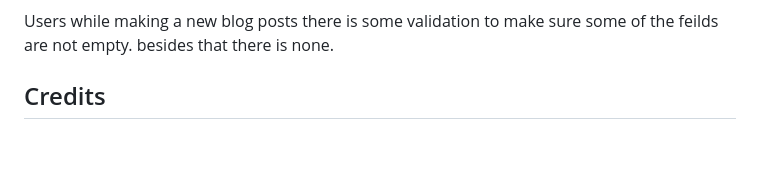
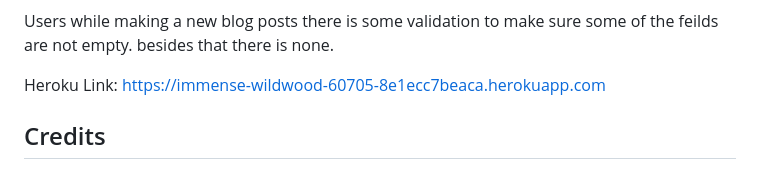
Before and after one commit to Giovanne-Villanueva/Online_Blog, a Markdown page: README.md, the part around the change. Drawn GitHub-style; blank space fills up the shorter version.

Commit message:
Added heroku link

```diff
--- a/README.md
+++ b/README.md
@@ -31,6 +31,7 @@ Once signed in users will be taken to their dashboard where they can make blog p
 
 Users while making a new blog posts there is some validation to make sure some of the feilds are not empty. besides that there is none.
 
+Heroku Link: https://immense-wildwood-60705-8e1ecc7beaca.herokuapp.com
 
 
 ## Credits
```
